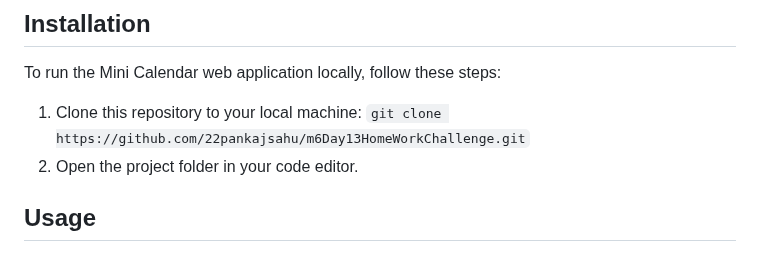
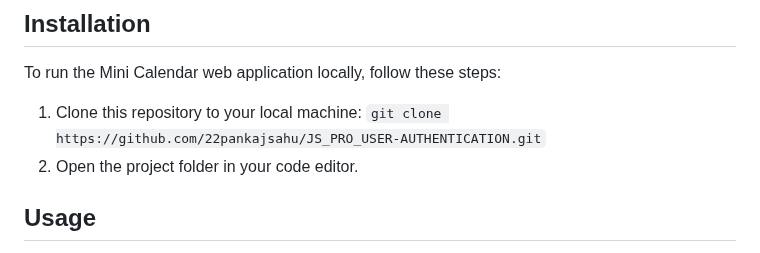
Before and after one commit to 22pankajsahu/JS_PRO_USER-AUTHENTICATION, a Markdown page: README.md, the part around one of its changes. GitHub-like rendering.

```diff
--- a/README.md
+++ b/README.md
@@ -80,7 +88,7 @@ The login portal is a user-friendly web application designed to provide secure a
 
 To run the Mini Calendar web application locally, follow these steps:
 
-1. Clone this repository to your local machine: `git clone https://github.com/22pankajsahu/m6Day13HomeWorkChallenge.git`
+1. Clone this repository to your local machine: `git clone https://github.com/22pankajsahu/JS_PRO_USER-AUTHENTICATION.git`
 2. Open the project folder in your code editor.
 
 ## Usage
```
Also changed, not shown: other parts of README.md (+9 -1 lines).
